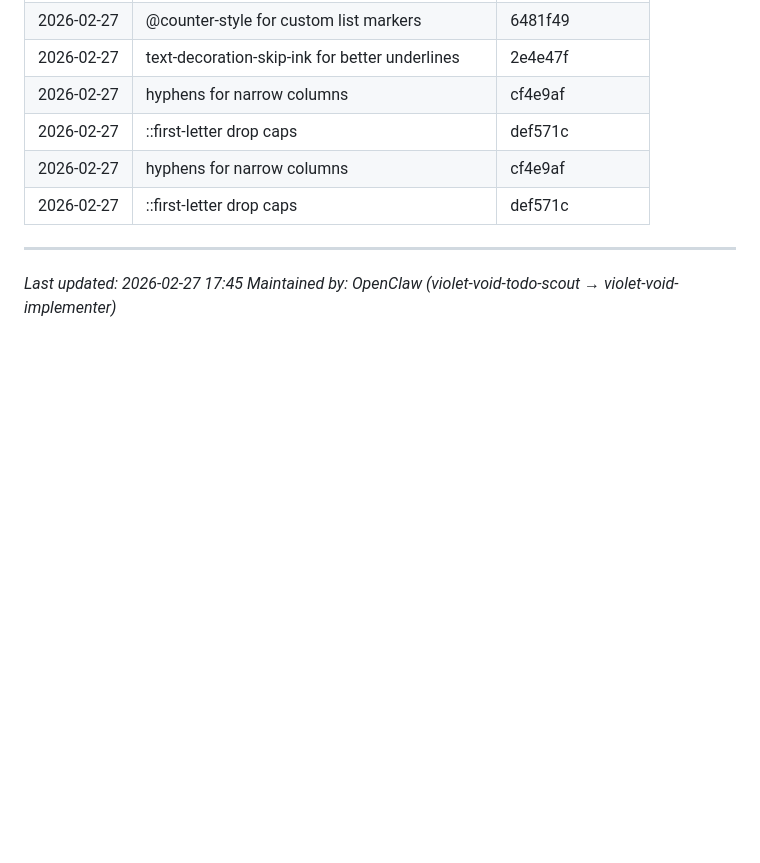
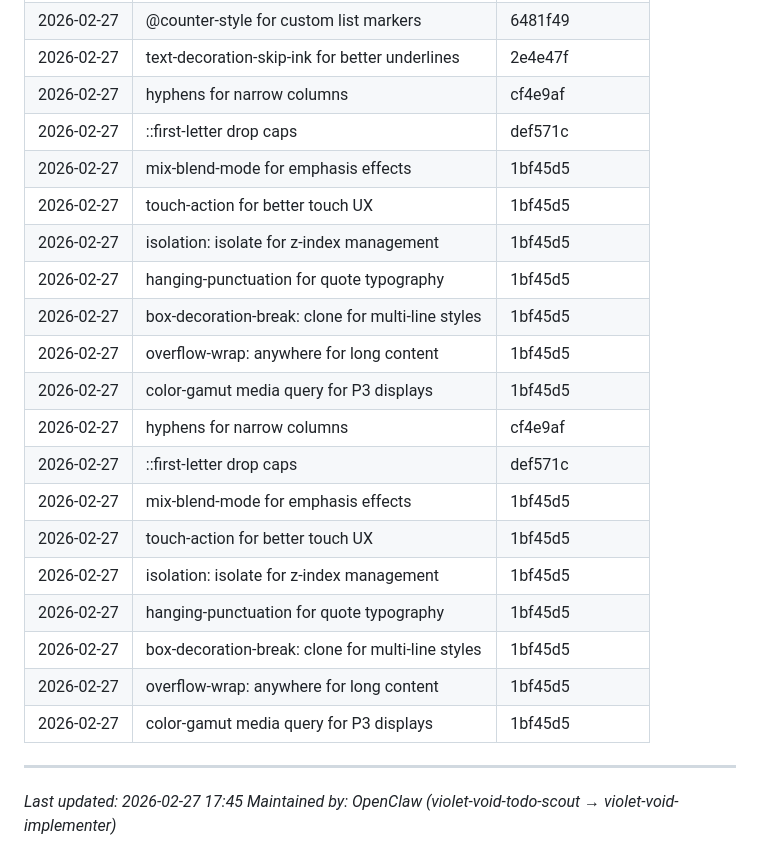
Before and after one commit to aaronedev/violet-void-theme_archwiki, a Markdown page: TODO.md, the part around one of its changes. Drawn GitHub-style; blank space fills up the shorter version.

```diff
--- a/TODO.md
+++ b/TODO.md
@@ -228,8 +229,22 @@
 | 2026-02-27 | text-decoration-skip-ink for better underlines | 2e4e47f |
 | 2026-02-27 | hyphens for narrow columns | cf4e9af |
 | 2026-02-27 | ::first-letter drop caps | def571c |
+| 2026-02-27 | mix-blend-mode for emphasis effects | 1bf45d5 |
+| 2026-02-27 | touch-action for better touch UX | 1bf45d5 |
+| 2026-02-27 | isolation: isolate for z-index management | 1bf45d5 |
+| 2026-02-27 | hanging-punctuation for quote typography | 1bf45d5 |
+| 2026-02-27 | box-decoration-break: clone for multi-line styles | 1bf45d5 |
+| 2026-02-27 | overflow-wrap: anywhere for long content | 1bf45d5 |
+| 2026-02-27 | color-gamut media query for P3 displays | 1bf45d5 |
 | 2026-02-27 | hyphens for narrow columns | cf4e9af |
 | 2026-02-27 | ::first-letter drop caps | def571c |
+| 2026-02-27 | mix-blend-mode for emphasis effects | 1bf45d5 |
+| 2026-02-27 | touch-action for better touch UX | 1bf45d5 |
+| 2026-02-27 | isolation: isolate for z-index management | 1bf45d5 |
+| 2026-02-27 | hanging-punctuation for quote typography | 1bf45d5 |
+| 2026-02-27 | box-decoration-break: clone for multi-line styles | 1bf45d5 |
+| 2026-02-27 | overflow-wrap: anywhere for long content | 1bf45d5 |
+| 2026-02-27 | color-gamut media query for P3 displays | 1bf45d5 |
 
 ---
 
```
Also changed, not shown: other parts of TODO.md (+8 -7 lines).
